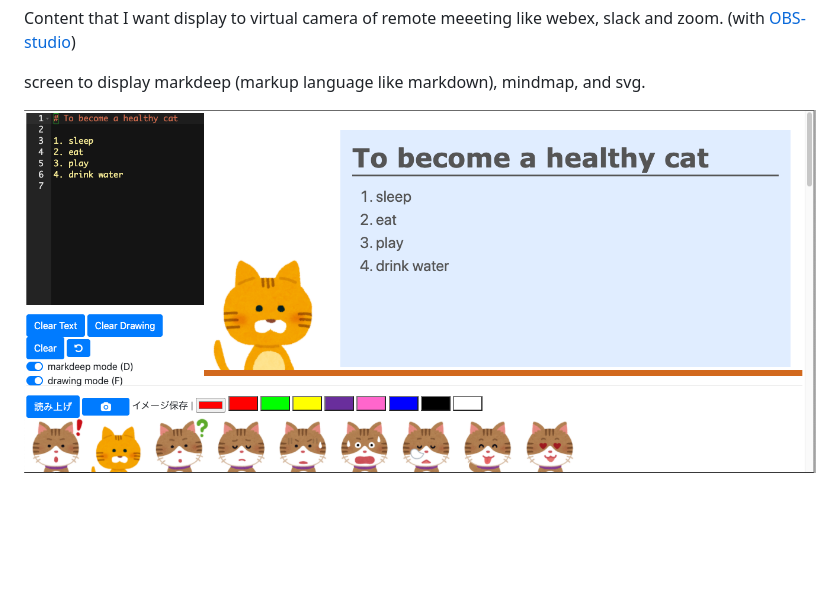
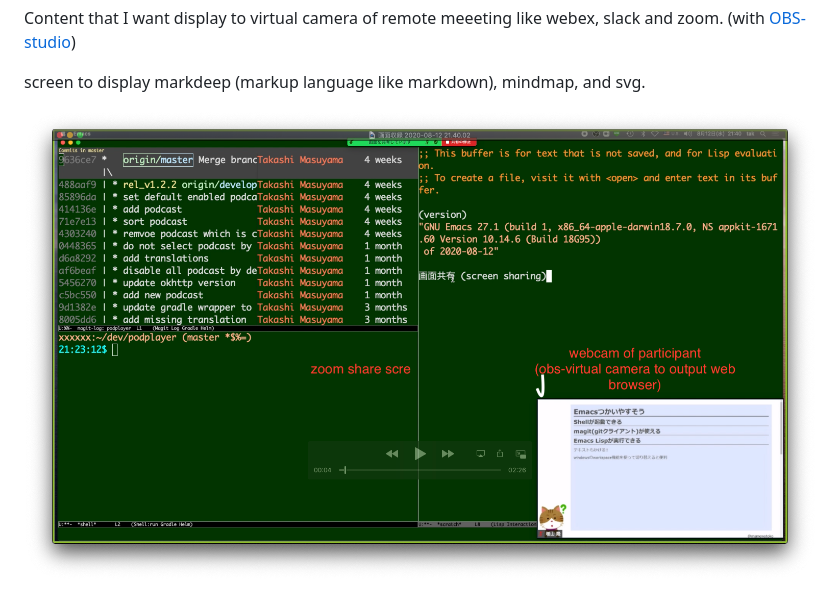
Before and after one commit to mamewotoko/markdeep_cam, a Markdown page: README.md, the part around the change. Drawn GitHub-style; pictures changed too: image/emacs_markdeep_cam.png (added); blank space fills up the shorter version.

Commit message:
add zoom demo image

```diff
--- a/README.md
+++ b/README.md
@@ -10,7 +10,7 @@ Content that I want display to virtual camera of remote meeeting like webex, sla
 
 screen to display markdeep (markup language like markdown), mindmap, and svg.
 
-![demo image](image/demo_ace.png)
+![zoom demo image](image/emacs_markdeep_cam.png)
 
 ![demo image with formula](image/markdeep_cam_demo.png)
 
```
